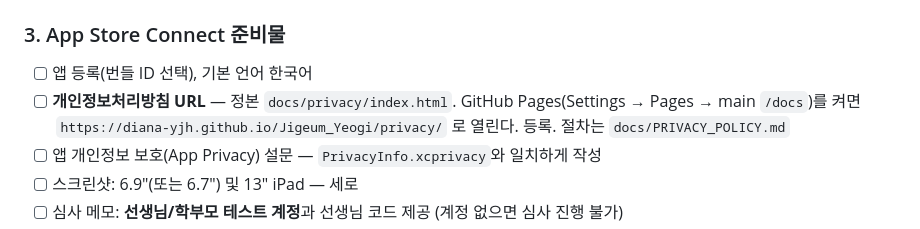
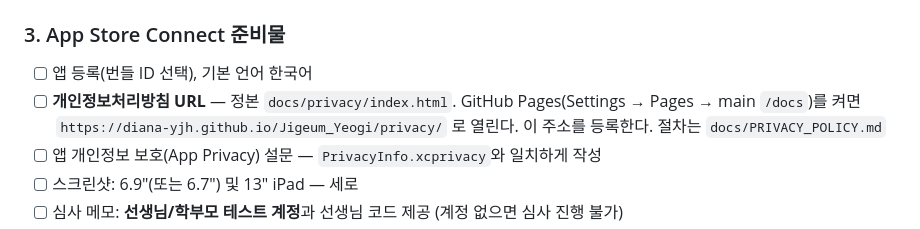
Before and after one commit to Diana-yjh/Jigeum_Yeogi, a Markdown page: docs/RELEASE_IOS.md, the part around the change. Rendered like a GitHub page.

Commit message:
docs :: 배포 체크리스트 문구 정리

```diff
--- a/docs/RELEASE_IOS.md
+++ b/docs/RELEASE_IOS.md
@@ -83,7 +83,7 @@ flutterfire configure --project=jigeum-yeogi-25737 \
 
 ### 3. App Store Connect 준비물
 - [ ] 앱 등록(번들 ID 선택), 기본 언어 한국어
-- [ ] **개인정보처리방침 URL** — 정본 `docs/privacy/index.html`. GitHub Pages(Settings → Pages → main `/docs`)를 켜면 `https://diana-yjh.github.io/Jigeum_Yeogi/privacy/` 로 열린다. 등록. 절차는 `docs/PRIVACY_POLICY.md`
+- [ ] **개인정보처리방침 URL** — 정본 `docs/privacy/index.html`. GitHub Pages(Settings → Pages → main `/docs`)를 켜면 `https://diana-yjh.github.io/Jigeum_Yeogi/privacy/` 로 열린다. 이 주소를 등록한다. 절차는 `docs/PRIVACY_POLICY.md`
 - [ ] 앱 개인정보 보호(App Privacy) 설문 — `PrivacyInfo.xcprivacy`와 일치하게 작성
 - [ ] 스크린샷: 6.9"(또는 6.7") 및 13" iPad — 세로
 - [ ] 심사 메모: **선생님/학부모 테스트 계정**과 선생님 코드 제공 (계정 없으면 심사 진행 불가)
```
